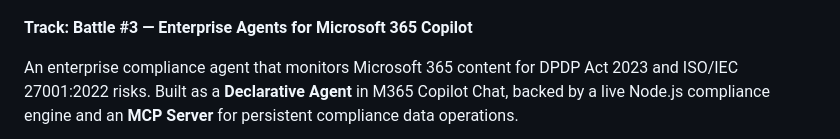
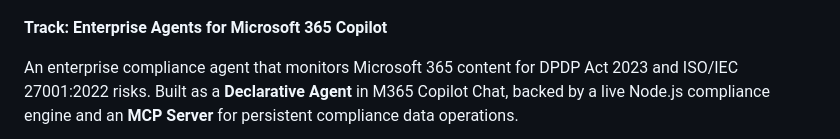
Before and after one commit to Fenil2511/Agents-League-Hackathon, a Markdown page: README.md, the part around the change. GitHub-like rendering.

```diff
--- a/README.md
+++ b/README.md
@@ -2,7 +2,7 @@
 
 ![CompliYUG Banner](Images/Banner.png)
 
-**Track: Battle #3 — Enterprise Agents for Microsoft 365 Copilot**
+**Track: Enterprise Agents for Microsoft 365 Copilot**
 
 An enterprise compliance agent that monitors Microsoft 365 content for DPDP Act 2023 and ISO/IEC 27001:2022 risks. Built as a **Declarative Agent** in M365 Copilot Chat, backed by a live Node.js compliance engine and an **MCP Server** for persistent compliance data operations.
 
```
